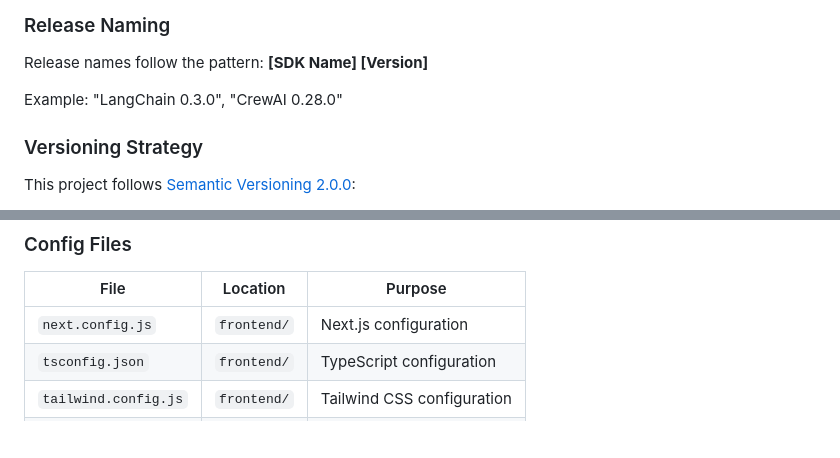
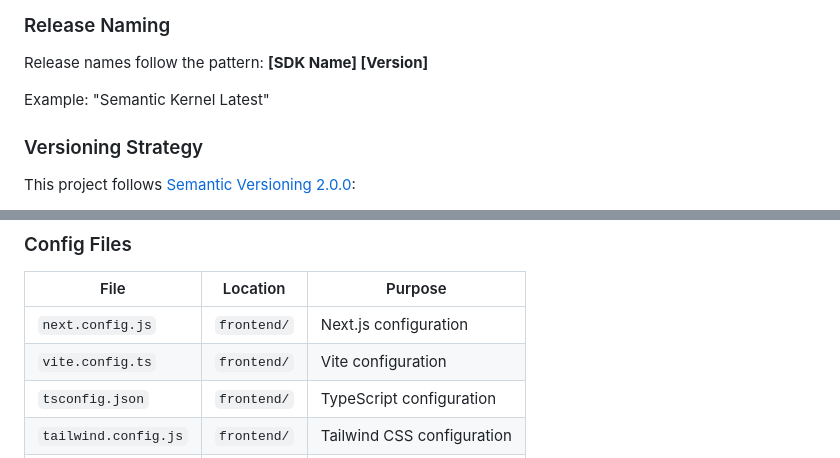
Before and after one commit to mk-knight23/AI-SDK-SEMANTIC-KERNEL, a Markdown page: README.md, 2 parts joined by grey strips. GitHub-like rendering; blank space fills up the shorter version.

```diff
--- a/README.md
+++ b/README.md
@@ -524,7 +513,7 @@ v1.0.0    # Major release (breaking changes)
 
 Release names follow the pattern: **[SDK Name] [Version]**
 
-Example: "LangChain 0.3.0", "CrewAI 0.28.0"
+Example: "Semantic Kernel Latest"
 
 ### Versioning Strategy
 
@@ -652,6 +641,7 @@ ENABLE_ANALYTICS=false
 | File | Location | Purpose |
 |------|----------|---------|
 | `next.config.js` | `frontend/` | Next.js configuration |
+| `vite.config.ts` | `frontend/` | Vite configuration |
 | `tsconfig.json` | `frontend/` | TypeScript configuration |
 | `tailwind.config.js` | `frontend/` | Tailwind CSS configuration |
 | `pytest.ini` | `backend/` | Pytest configuration |
```
Also changed, not shown: other parts of README.md (+41 -52 lines).
